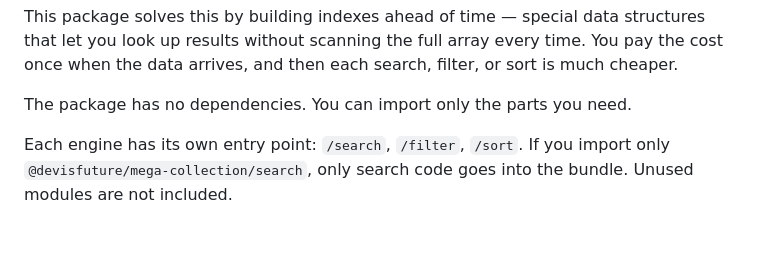
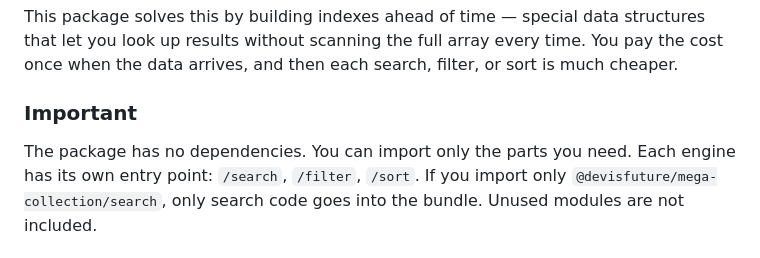
Before and after one commit to trae-op/mega-collection, a Markdown page: README.md, the part around the change. Drawn GitHub-style.

Commit message:
docs: add important note about package dependencies and import structure

```diff
--- a/README.md
+++ b/README.md
@@ -52,9 +52,9 @@ This works fine for small arrays. But with 10 000–100 000+ items, every call t
 
 This package solves this by building indexes ahead of time — special data structures that let you look up results without scanning the full array every time. You pay the cost once when the data arrives, and then each search, filter, or sort is much cheaper.
 
-The package has no dependencies.
-You can import only the parts you need.
+### Important
 
+The package has no dependencies. You can import only the parts you need.
 Each engine has its own entry point: `/search`, `/filter`, `/sort`.
 If you import only `@devisfuture/mega-collection/search`, only search code goes into the bundle.
 Unused modules are not included.
```
